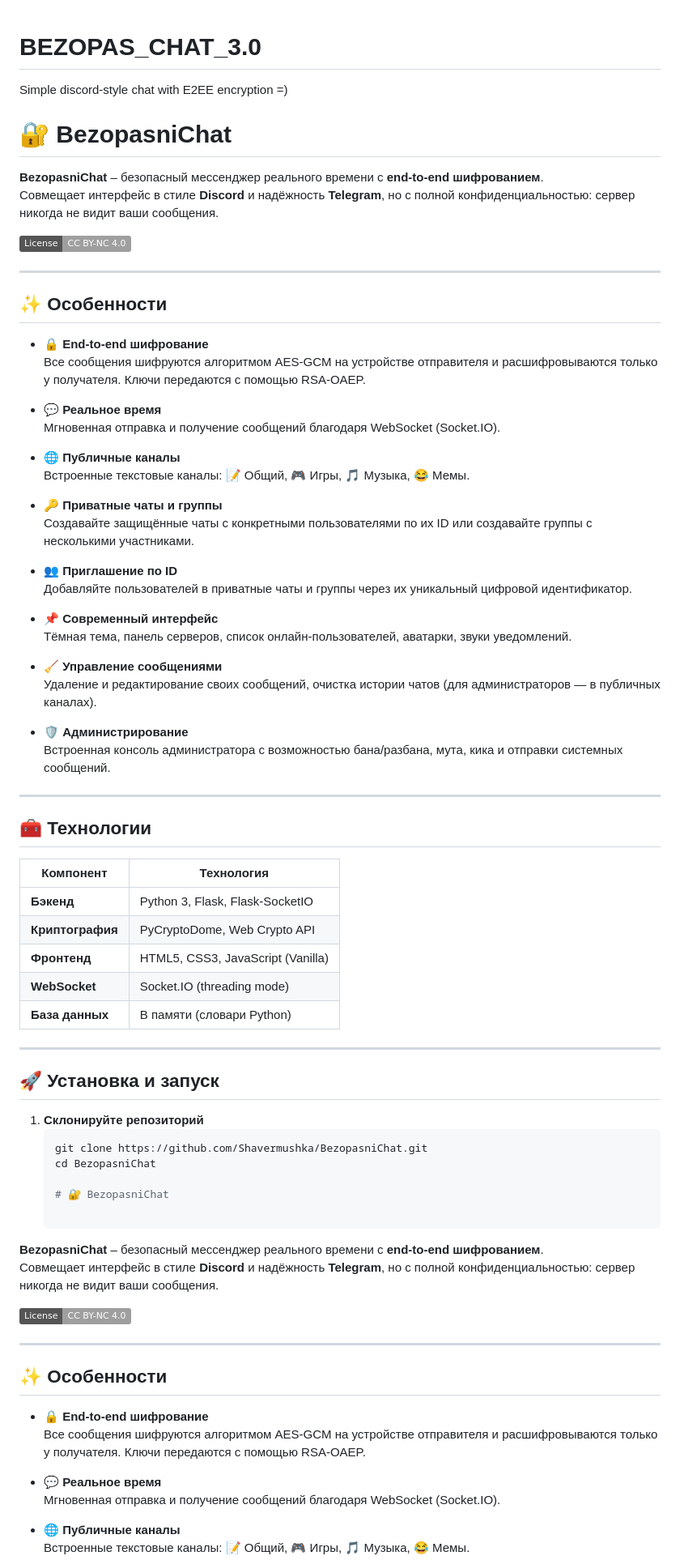
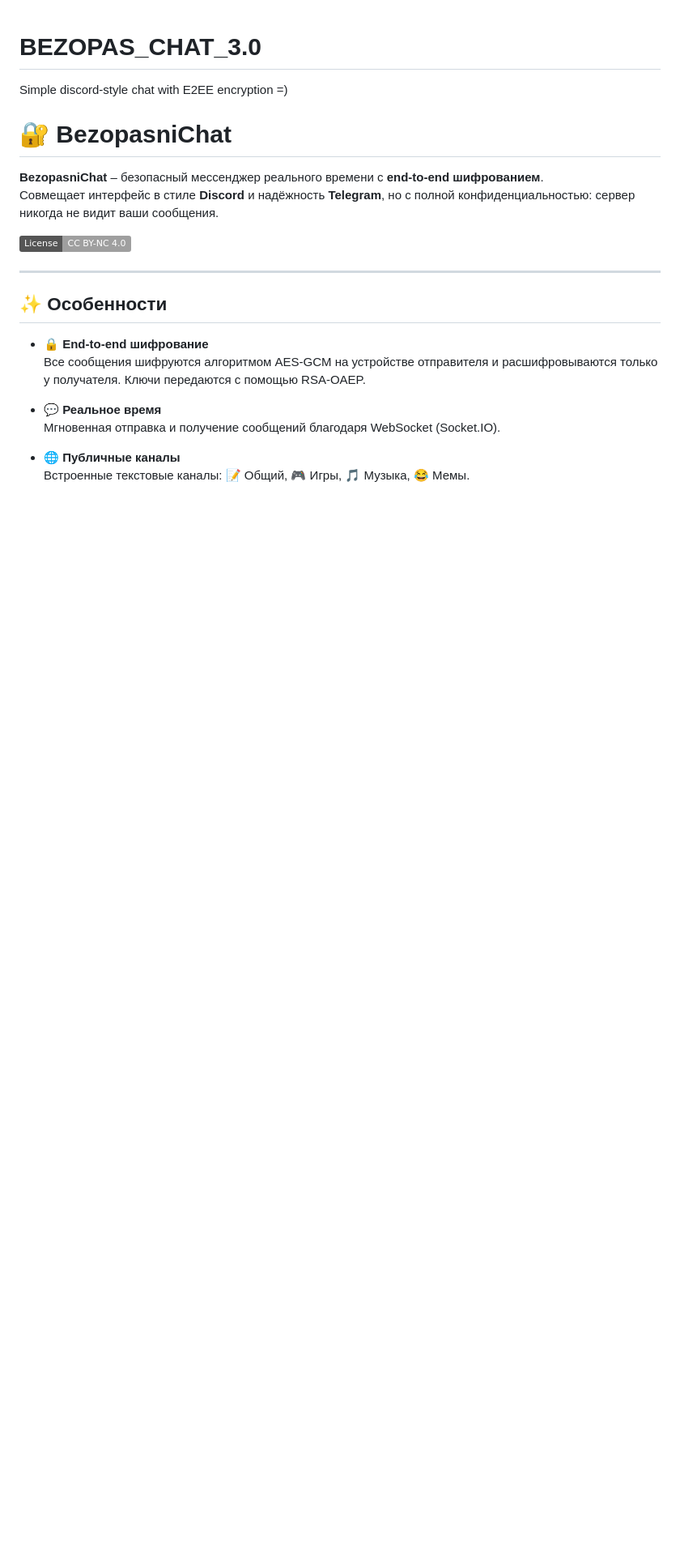
Before and after one commit to Shavermushka/BEZOPAS_CHAT_3.0, a Markdown page: README.md, the part around one of its changes. Shown at 81% size. Rendered like a GitHub page; badges without logos; blank space fills up the shorter version.

````diff
--- a/README.md
+++ b/README.md
@@ -3,62 +3,6 @@ Simple discord-style chat with E2EE encryption =)
 
 
 # 🔐 BezopasniChat
-
-**BezopasniChat** – безопасный мессенджер реального времени с **end‑to‑end шифрованием**.
-Совмещает интерфейс в стиле **Discord** и надёжность **Telegram**, но с полной конфиденциальностью: сервер никогда не видит ваши сообщения.
-
-[![License: CC BY-NC 4.0](https://img.shields.io/badge/License-CC%20BY--NC%204.0-lightgrey.svg)](https://creativecommons.org/licenses/by-nc/4.0/)
-
----
-
-## ✨ Особенности
-
-- 🔒 **End‑to‑end шифрование**
-  Все сообщения шифруются алгоритмом AES‑GCM на устройстве отправителя и расшифровываются только у получателя. Ключи передаются с помощью RSA‑OAEP.
-
-- 💬 **Реальное время**
-  Мгновенная отправка и получение сообщений благодаря WebSocket (Socket.IO).
-
-- 🌐 **Публичные каналы**
-  Встроенные текстовые каналы: 📝 Общий, 🎮 Игры, 🎵 Музыка, 😂 Мемы.
-
-- 🔑 **Приватные чаты и группы**
-  Создавайте защищённые чаты с конкретными пользователями по их ID или создавайте группы с несколькими участниками.
-
-- 👥 **Приглашение по ID**
-  Добавляйте пользователей в приватные чаты и группы через их уникальный цифровой идентификатор.
-
-- 📌 **Современный интерфейс**
-  Тёмная тема, панель серверов, список онлайн‑пользователей, аватарки, звуки уведомлений.
-
-- 🧹 **Управление сообщениями**
-  Удаление и редактирование своих сообщений, очистка истории чатов (для администраторов — в публичных каналах).
-
-- 🛡️ **Администрирование**
-  Встроенная консоль администратора с возможностью бана/разбана, мута, кика и отправки системных сообщений.
-
----
-
-## 🧰 Технологии
-
-| Компонент       | Технология                        |
-|-----------------|-----------------------------------|
-| **Бэкенд**      | Python 3, Flask, Flask‑SocketIO  |
-| **Криптография**| PyCryptoDome, Web Crypto API     |
-| **Фронтенд**    | HTML5, CSS3, JavaScript (Vanilla)|
-| **WebSocket**   | Socket.IO (threading mode)       |
-| **База данных** | В памяти (словари Python)        |
-
----
-
-## 🚀 Установка и запуск
-
-1. **Склонируйте репозиторий**
-   ```bash
-   git clone https://github.com/Shavermushka/BezopasniChat.git
-   cd BezopasniChat
-
-   # 🔐 BezopasniChat
 
 **BezopasniChat** – безопасный мессенджер реального времени с **end‑to‑end шифрованием**.
 Совмещает интерфейс в стиле **Discord** и надёжность **Telegram**, но с полной конфиденциальностью: сервер никогда не видит ваши сообщения.
````
Also changed, not shown: other parts of README.md (+15 -0 lines).
